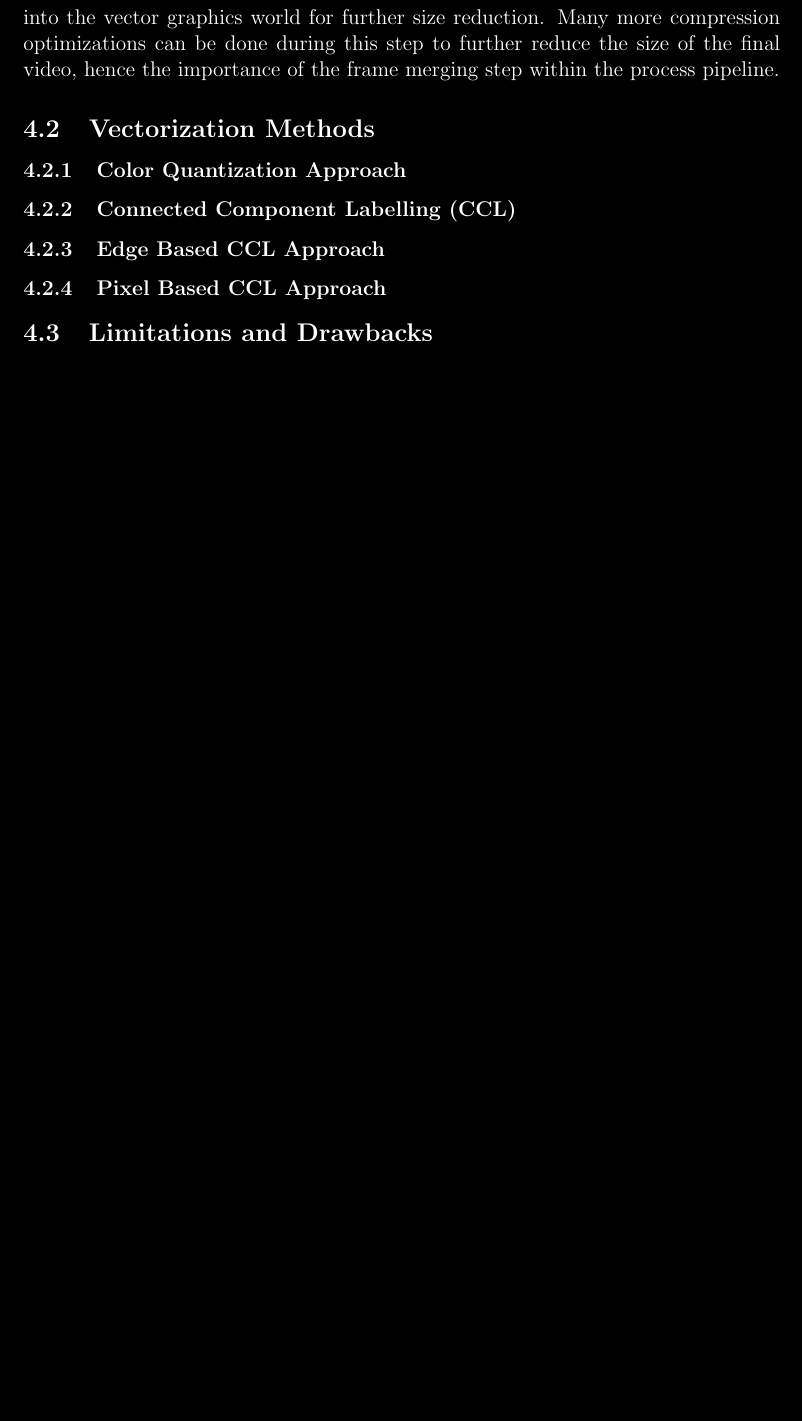
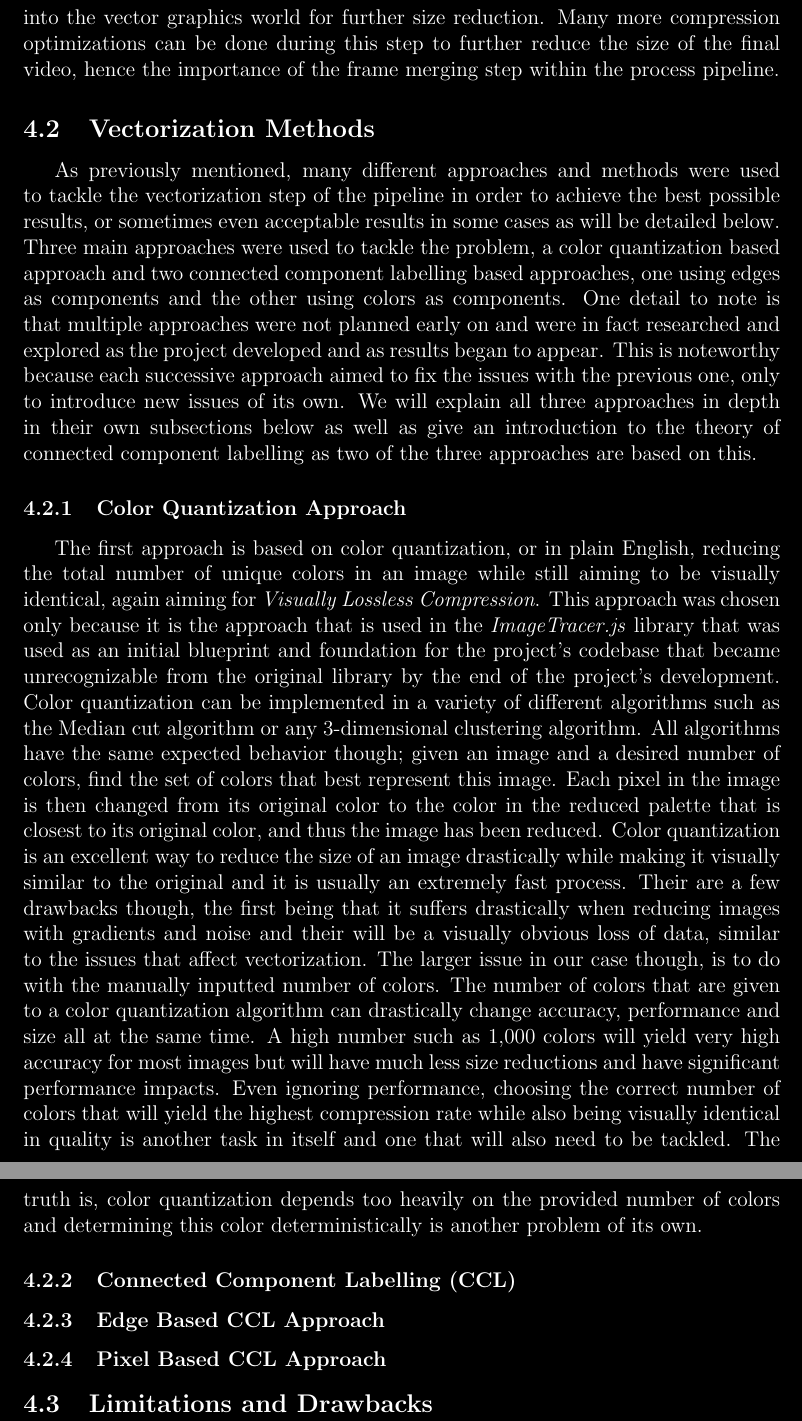
Before and after one commit to basshelal/AnimationVectorizer, a LaTeX thesis (docs/dissertation/dissertation.tex): part of page 13 of 25 before the commit and two parts of pages 13 and 14 of 26 after it, the two joined at a grey line, cut so that both start at the same text, the shorter picture padded with empty space. Compiled offline with pdfLaTeX.

Commit message:
Begun 4.2 and 4.2.1, Implementation: Vectorization Methods and Color Quantization Approach 😸

```diff
--- a/docs/dissertation/dissertation.tex
+++ b/docs/dissertation/dissertation.tex
@@ -1,16 +1,16 @@
 \documentclass[12pt]{article}
 \usepackage{geometry}
 \usepackage{xcolor}
-\usepackage{hyperref}
 \usepackage[utf8]{inputenc}
 \usepackage{tabto}
 \usepackage{graphicx}
 \usepackage{biblatex}
 \usepackage{pdflscape}
+\usepackage{hyperref}
 \addbibresource{bibliography.bib}
 \graphicspath{ {./images/} }
 \hypersetup{
-colorlinks=false,
+colorlinks=false, % TODO 26-Sep-20 Properly configure links https://www.overleaf.com/learn/latex/hyperlinks
 linktoc=all
 }
 \geometry{
@@ -498,10 +505,22 @@ bottom=40mm
 
     \subsection{Vectorization Methods}\label{subsec:vectorization-methods}
 
-    % Here we will explain our story of the last few months, the many approaches and their failures. This section
-    % should implicitly show the reader that the problem is very hard, harder than initially thought to be. If
-    % we show the difficulty and the struggle it can explain any poor results and can further show overall contribution
-    % that we tried something difficult
+    \tab
+    As previously mentioned, many different approaches and methods were used to tackle the vectorization step of the
+    pipeline in order to achieve the best possible results, or sometimes even acceptable results in some cases as
+    will be detailed below.
+    \sentence
+    Three main approaches were used to tackle the problem, a color quantization based approach and two connected
+    component labelling based approaches, one using edges as components and the other using colors as components.
+    \sentence
+    One detail to note is that multiple approaches were not planned early on and were in fact researched and explored
+    as the project developed and as results began to appear.
+    \sentence
+    This is noteworthy because each successive approach aimed to fix the issues with the previous one, only to
+    introduce new issues of its own.
+    \sentence
+    We will explain all three approaches in depth in their own subsections below as well as give an introduction to
+    the theory of connected component labelling as two of the three approaches are based on this.
 
     \subsubsection{Color Quantization Approach}\label{subsubsec:color-quantization-approach}
 
@@ -512,6 +531,46 @@ bottom=40mm
     % Disadvantages (Too dependent on quantization number of colors, large size and poor speed with high number of
     % colors)
     % Show pictures of original vs some different results from this approach (to show why it fails)
+
+    \tab
+    The first approach is based on color quantization, or in plain English, reducing the total number of unique
+    colors in an image while still aiming to be visually identical, again aiming for \italic{Visually Lossless
+    Compression}.
+    \sentence
+    This approach was chosen only because it is the approach that is used in the \italic{ImageTracer.js} library that
+    was used as an initial blueprint and foundation for the project's codebase that became unrecognizable from the
+    original library by the end of the project's development.
+    \sentence
+    Color quantization can be implemented in a variety of different algorithms such as the Median cut algorithm or
+    any 3-dimensional clustering algorithm.
+    \sentence
+    All algorithms have the same expected behavior though; given an image and a desired number of colors, find the
+    set of colors that best represent this image.
+    \sentence
+    Each pixel in the image is then changed from its original color to the color in the reduced palette that is
+    closest to its original color, and thus the image has been reduced.
+    \sentence
+    Color quantization is an excellent way to reduce the size of an image drastically while making it visually
+    similar to the original and it is usually an extremely fast process.
+    \sentence
+    Their are a few drawbacks though, the first being that it suffers drastically when reducing images with gradients
+    and noise and their will be a visually obvious loss of data, similar to the issues that affect vectorization.
+    \sentence
+    The larger issue in our case though, is to do with the manually inputted number of colors.
+    \sentence
+    The number of colors that are given to a color quantization algorithm can drastically change accuracy,
+    performance and size all at the same time.
+    \sentence
+    A high number such as 1,000 colors will yield very high accuracy for most images but will have much less size
+    reductions and have significant performance impacts.
+    \sentence
+    Even ignoring performance, choosing the correct number of colors that will yield the highest compression rate while
+    also being visually identical in quality is another task in itself and one that will also need to be tackled.
+    \sentence
+    The truth is, color quantization depends too heavily on the provided number of colors and determining this color
+    deterministically is another problem of its own.
+
+    % TODO 26-Sep-20 Explain more specifically about how WE use color quantization, so 2 paragraphs at least
 
     \subsubsection{Connected Component Labelling (CCL)}\label{subsubsec:connected-component-labelling-(ccl)}
 
```
Also changed, not shown: docs/dissertation/dissertation.pdf, docs/dissertation/dissertation.tex (7 more changed lines), 5 other files.
